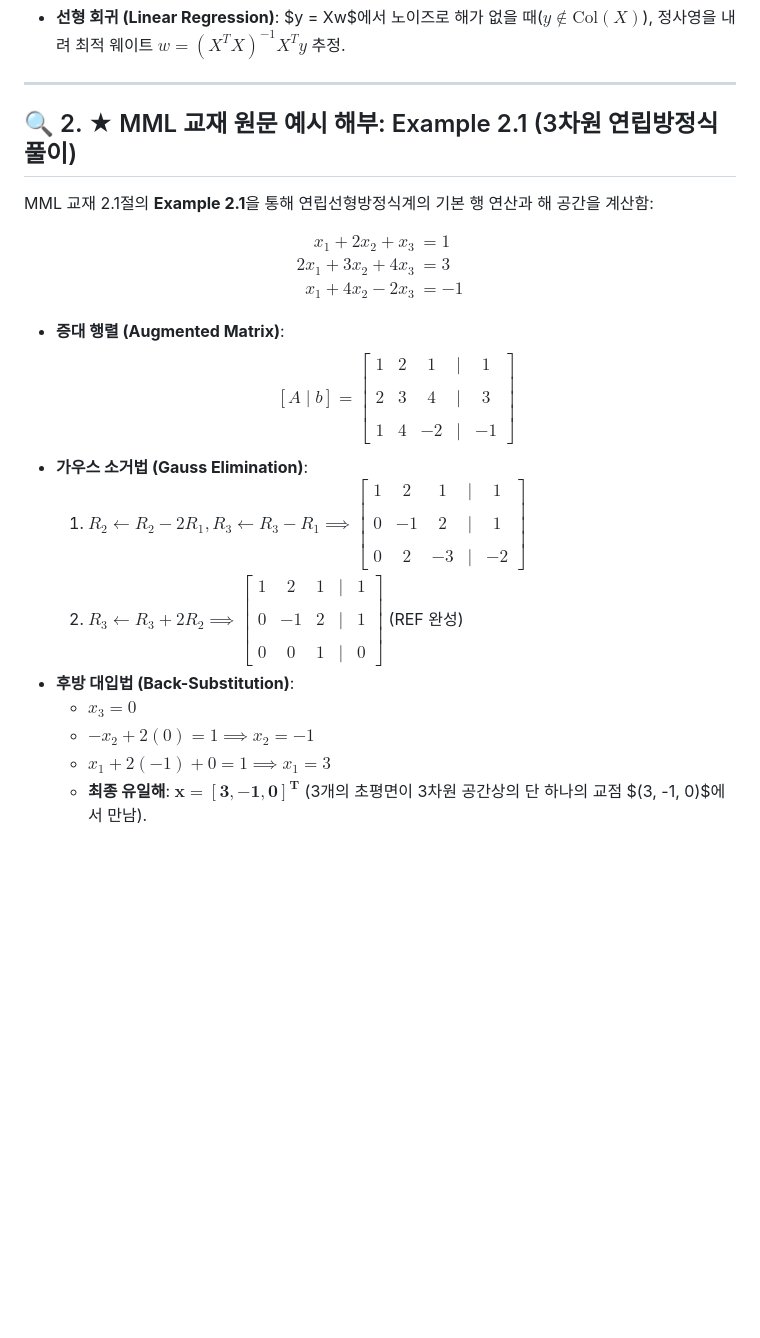
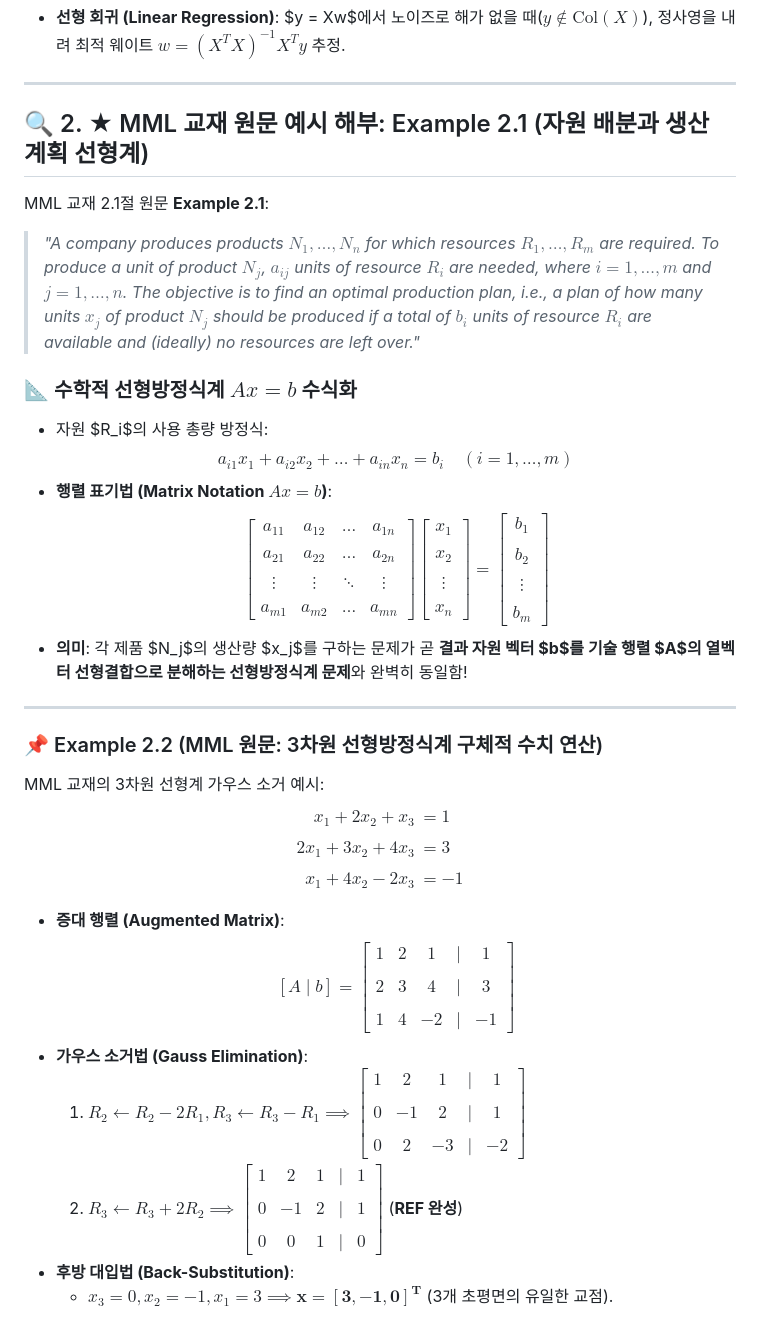
Before and after one commit to jung0228/hyeonwoo, a Markdown page: data/notes/linear_algebra_ch2_1_systems.md, the part around the change. Drawn GitHub-style; blank space fills up the shorter version.

Commit message:
📖 MML Section 2.1 노트에 원문 Example 2.1(자원 배분 생산계획 선형계) 지문 및 Ax=b 수식 탑재 교정

```diff
--- a/data/notes/linear_algebra_ch2_1_systems.md
+++ b/data/notes/linear_algebra_ch2_1_systems.md
@@ -35,13 +35,25 @@
 
 ---
 
-## 🔍 2. ★ MML 교재 원문 예시 해부: Example 2.1 (3차원 연립방정식 풀이)
+## 🔍 2. ★ MML 교재 원문 예시 해부: Example 2.1 (자원 배분과 생산 계획 선형계)
 
-MML 교재 2.1절의 **Example 2.1**을 통해 연립선형방정식계의 기본 행 연산과 해 공간을 계산함:
+MML 교재 2.1절 원문 **Example 2.1**:
+> *"A company produces products $N_1, \dots, N_n$ for which resources $R_1, \dots, R_m$ are required. To produce a unit of product $N_j$, $a_{ij}$ units of resource $R_i$ are needed, where $i = 1, \dots, m$ and $j = 1, \dots, n$. The objective is to find an optimal production plan, i.e., a plan of how many units $x_j$ of product $N_j$ should be produced if a total of $b_i$ units of resource $R_i$ are available and (ideally) no resources are left over."*
 
+### 📐 수학적 선형방정식계 $Ax = b$ 수식화
+- 자원 $R_i$의 사용 총량 방정식:
+  $$a_{i1} x_1 + a_{i2} x_2 + \dots + a_{in} x_n = b_i \quad (i = 1, \dots, m)$$
+- **행렬 표기법 (Matrix Notation $Ax = b$)**:
+  $$\begin{bmatrix} a_{11} & a_{12} & \dots & a_{1n} \\\\ a_{21} & a_{22} & \dots & a_{2n} \\\\ \vdots & \vdots & \ddots & \vdots \\\\ a_{m1} & a_{m2} & \dots & a_{mn} \end{bmatrix} \begin{bmatrix} x_1 \\\\ x_2 \\\\ \vdots \\\\ x_n \end{bmatrix} = \begin{bmatrix} b_1 \\\\ b_2 \\\\ \vdots \\\\ b_m \end{bmatrix}$$
+- **의미**: 각 제품 $N_j$의 생산량 $x_j$를 구하는 문제가 곧 **결과 자원 벡터 $b$를 기술 행렬 $A$의 열벡터 선형결합으로 분해하는 선형방정식계 문제**와 완벽히 동일함!
+
+---
+
+### 📌 Example 2.2 (MML 원문: 3차원 선형방정식계 구체적 수치 연산)
+MML 교재의 3차원 선형계 가우스 소거 예시:
 $$\begin{aligned}
-x_1 + 2x_2 + x_3 &= 1 \\
-2x_1 + 3x_2 + 4x_3 &= 3 \\
+x_1 + 2x_2 + x_3 &= 1 \\\\
+2x_1 + 3x_2 + 4x_3 &= 3 \\\\
 x_1 + 4x_2 - 2x_3 &= -1
 \end{aligned}$$
 
@@ -49,9 +61,6 @@ x_1 + 4x_2 - 2x_3 &= -1
   $$[A \mid b] = \begin{bmatrix} 1 & 2 & 1 & \mid & 1 \\\\ 2 & 3 & 4 & \mid & 3 \\\\ 1 & 4 & -2 & \mid & -1 \end{bmatrix}$$
 - **가우스 소거법 (Gauss Elimination)**:
   1. $R_2 \leftarrow R_2 - 2R_1, R_3 \leftarrow R_3 - R_1 \implies \begin{bmatrix} 1 & 2 & 1 & \mid & 1 \\\\ 0 & -1 & 2 & \mid & 1 \\\\ 0 & 2 & -3 & \mid & -2 \end{bmatrix}$
-  2. $R_3 \leftarrow R_3 + 2R_2 \implies \begin{bmatrix} 1 & 2 & 1 & \mid & 1 \\\\ 0 & -1 & 2 & \mid & 1 \\\\ 0 & 0 & 1 & \mid & 0 \end{bmatrix}$ (REF 완성)
+  2. $R_3 \leftarrow R_3 + 2R_2 \implies \begin{bmatrix} 1 & 2 & 1 & \mid & 1 \\\\ 0 & -1 & 2 & \mid & 1 \\\\ 0 & 0 & 1 & \mid & 0 \end{bmatrix}$ (**REF 완성**)
 - **후방 대입법 (Back-Substitution)**:
-  - $x_3 = 0$
-  - $-x_2 + 2(0) = 1 \implies x_2 = -1$
-  - $x_1 + 2(-1) + 0 = 1 \implies x_1 = 3$
-  - **최종 유일해**: $\mathbf{x = [3, -1, 0]^T}$ (3개의 초평면이 3차원 공간상의 단 하나의 교점 $(3, -1, 0)$에서 만남).
+  - $x_3 = 0, x_2 = -1, x_1 = 3 \implies \mathbf{x = [3, -1, 0]^T}$ (3개 초평면의 유일한 교점).
```
